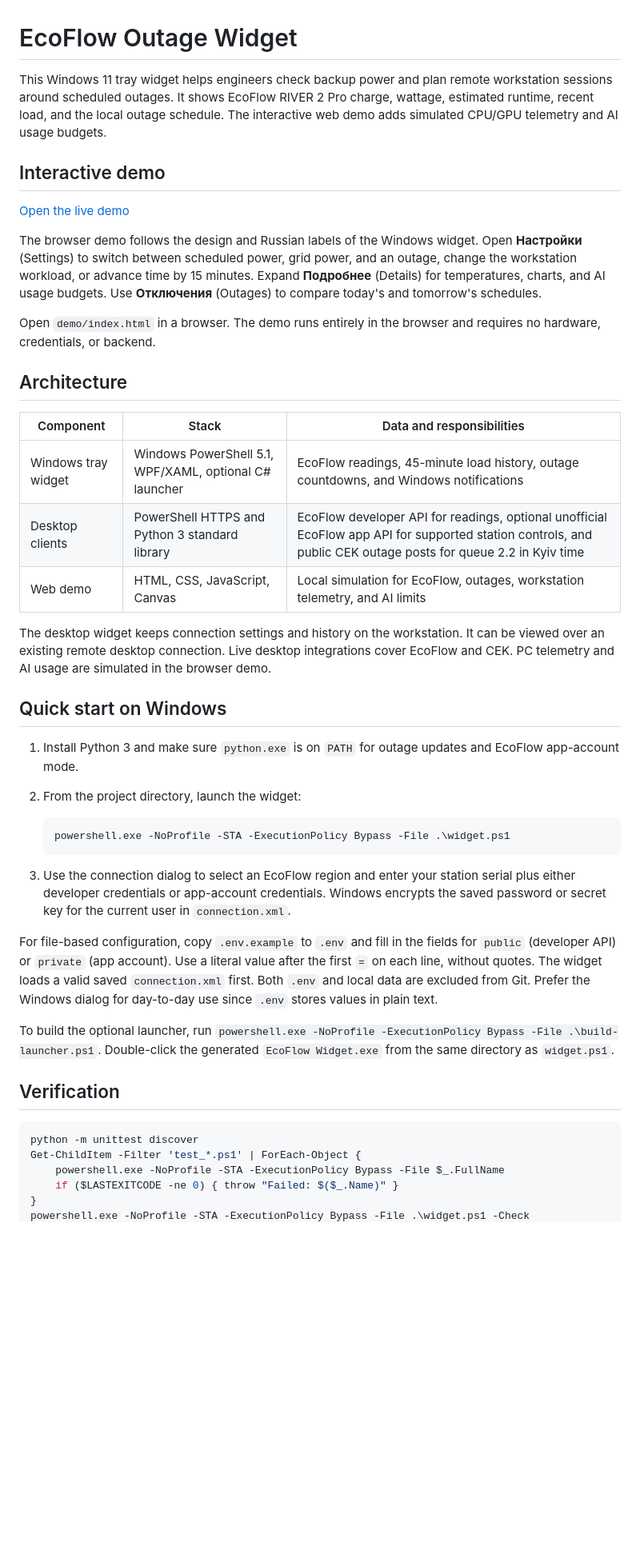
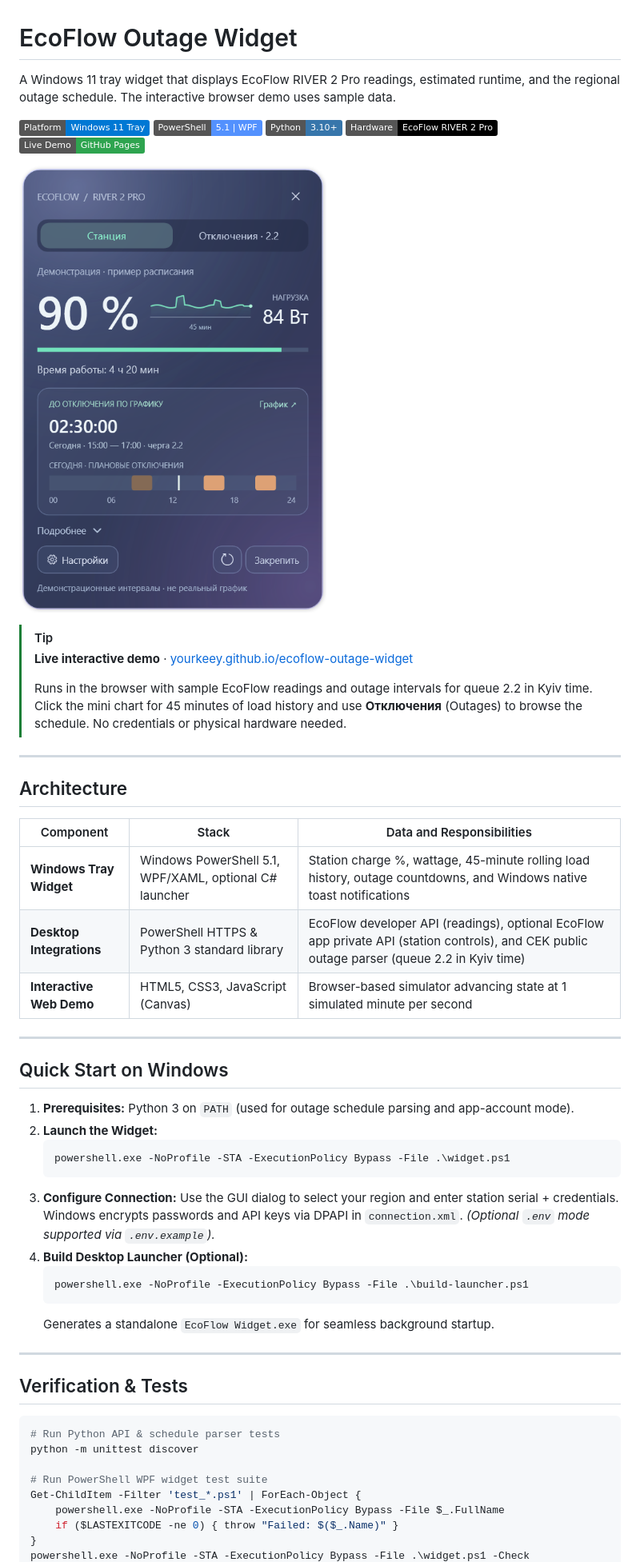
Before and after one commit to yourkeey/ecoflow-outage-widget, a Markdown page: README.md, the part around one of its changes. Shown at 80% size. GitHub-like rendering; pictures changed too: docs/screenshot.png (added); badges without logos; blank space fills up the shorter version.

Commit message:
Align the browser demo with the Windows widget

````diff
--- a/README.md
+++ b/README.md
@@ -1,46 +1,57 @@
 # EcoFlow Outage Widget
 
-This Windows 11 tray widget helps engineers check backup power and plan remote workstation sessions around scheduled outages. It shows EcoFlow RIVER 2 Pro charge, wattage, estimated runtime, recent load, and the local outage schedule. The interactive web demo adds simulated CPU/GPU telemetry and AI usage budgets.
+A Windows 11 tray widget that displays EcoFlow RIVER 2 Pro readings, estimated runtime, and the regional outage schedule. The interactive browser demo uses sample data.
 
-## Interactive demo
+[![Windows 11](https://img.shields.io/badge/Platform-Windows_11_Tray-0078D4?logo=windows11&logoColor=white)](https://github.com/yourkeey/ecoflow-outage-widget)
+[![PowerShell 5.1](https://img.shields.io/badge/PowerShell-5.1%20%7C%20WPF-5391FE?logo=powershell&logoColor=white)](https://github.com/yourkeey/ecoflow-outage-widget)
+[![Python 3](https://img.shields.io/badge/Python-3.10+-3776AB?logo=python&logoColor=white)](https://github.com/yourkeey/ecoflow-outage-widget)
+[![EcoFlow](https://img.shields.io/badge/Hardware-EcoFlow_RIVER_2_Pro-black)](https://github.com/yourkeey/ecoflow-outage-widget)
+[![Live Demo](https://img.shields.io/badge/Live_Demo-GitHub_Pages-2ea44f?logo=github)](https://yourkeey.github.io/ecoflow-outage-widget/)
 
-[Open the live demo](https://yourkeey.github.io/ecoflow-outage-widget/)
+[![Windows widget with sample data](docs/screenshot.png)](https://yourkeey.github.io/ecoflow-outage-widget/)
 
-The browser demo follows the design and Russian labels of the Windows widget. Open **Настройки** (Settings) to switch between scheduled power, grid power, and an outage, change the workstation workload, or advance time by 15 minutes. Expand **Подробнее** (Details) for temperatures, charts, and AI usage budgets. Use **Отключения** (Outages) to compare today's and tomorrow's schedules.
+> [!TIP]
+> **Live interactive demo** · [yourkeey.github.io/ecoflow-outage-widget](https://yourkeey.github.io/ecoflow-outage-widget/)
+>
+> Runs in the browser with sample EcoFlow readings and outage intervals for queue 2.2 in Kyiv time. Click the mini chart for 45 minutes of load history and use **Отключения** (Outages) to browse the schedule. No credentials or physical hardware needed.
 
-Open `demo/index.html` in a browser. The demo runs entirely in the browser and requires no hardware, credentials, or backend.
-
-<!-- Screenshot placeholder. Add docs/screenshot.png from the simulated dashboard. -->
+---
 
 ## Architecture
 
-| Component | Stack | Data and responsibilities |
+| Component | Stack | Data and Responsibilities |
 | --- | --- | --- |
-| Windows tray widget | Windows PowerShell 5.1, WPF/XAML, optional C# launcher | EcoFlow readings, 45-minute load history, outage countdowns, and Windows notifications |
-| Desktop clients | PowerShell HTTPS and Python 3 standard library | EcoFlow developer API for readings, optional unofficial EcoFlow app API for supported station controls, and public CEK outage posts for queue 2.2 in Kyiv time |
-| Web demo | HTML, CSS, JavaScript, Canvas | Local simulation for EcoFlow, outages, workstation telemetry, and AI limits |
+| **Windows Tray Widget** | Windows PowerShell 5.1, WPF/XAML, optional C# launcher | Station charge %, wattage, 45-minute rolling load history, outage countdowns, and Windows native toast notifications |
+| **Desktop Integrations** | PowerShell HTTPS & Python 3 standard library | EcoFlow developer API (readings), optional EcoFlow app private API (station controls), and CEK public outage parser (queue 2.2 in Kyiv time) |
+| **Interactive Web Demo** | HTML5, CSS3, JavaScript (Canvas) | Browser-based simulator advancing state at 1 simulated minute per second |
 
-The desktop widget keeps connection settings and history on the workstation. It can be viewed over an existing remote desktop connection. Live desktop integrations cover EcoFlow and CEK. PC telemetry and AI usage are simulated in the browser demo.
+---
 
-## Quick start on Windows
+## Quick Start on Windows
 
-1. Install Python 3 and make sure `python.exe` is on `PATH` for outage updates and EcoFlow app-account mode.
-2. From the project directory, launch the widget:
-
+1. **Prerequisites:** Python 3 on `PATH` (used for outage schedule parsing and app-account mode).
+2. **Launch the Widget:**
    ```powershell
    powershell.exe -NoProfile -STA -ExecutionPolicy Bypass -File .\widget.ps1
    ```
+3. **Configure Connection:**
+   Use the GUI dialog to select your region and enter station serial + credentials. Windows encrypts passwords and API keys via DPAPI in `connection.xml`.
+   *(Optional `.env` mode supported via `.env.example`).*
+4. **Build Desktop Launcher (Optional):**
+   ```powershell
+   powershell.exe -NoProfile -ExecutionPolicy Bypass -File .\build-launcher.ps1
+   ```
+   Generates a standalone `EcoFlow Widget.exe` for seamless background startup.
 
-3. Use the connection dialog to select an EcoFlow region and enter your station serial plus either developer credentials or app-account credentials. Windows encrypts the saved password or secret key for the current user in `connection.xml`.
+---
 
-For file-based configuration, copy `.env.example` to `.env` and fill in the fields for `public` (developer API) or `private` (app account). Use a literal value after the first `=` on each line, without quotes. The widget loads a valid saved `connection.xml` first. Both `.env` and local data are excluded from Git. Prefer the Windows dialog for day-to-day use since `.env` stores values in plain text.
-
-To build the optional launcher, run `powershell.exe -NoProfile -ExecutionPolicy Bypass -File .\build-launcher.ps1`. Double-click the generated `EcoFlow Widget.exe` from the same directory as `widget.ps1`.
-
-## Verification
+## Verification & Tests
 
 ```powershell
+# Run Python API & schedule parser tests
 python -m unittest discover
+
+# Run PowerShell WPF widget test suite
 Get-ChildItem -Filter 'test_*.ps1' | ForEach-Object {
     powershell.exe -NoProfile -STA -ExecutionPolicy Bypass -File $_.FullName
     if ($LASTEXITCODE -ne 0) { throw "Failed: $($_.Name)" }
````
Also changed, not shown: other parts of README.md (+5 -3 lines), 5 other files.
